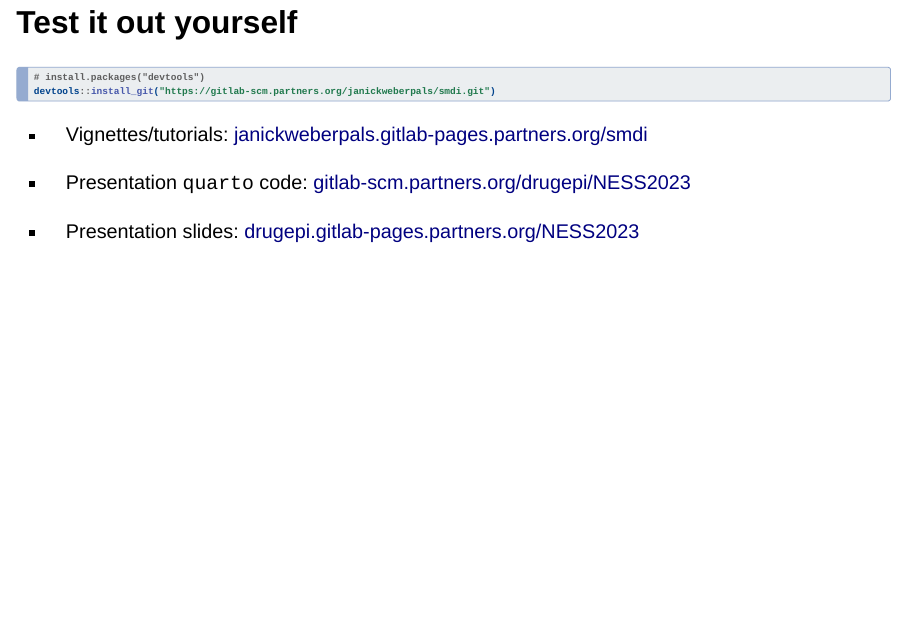
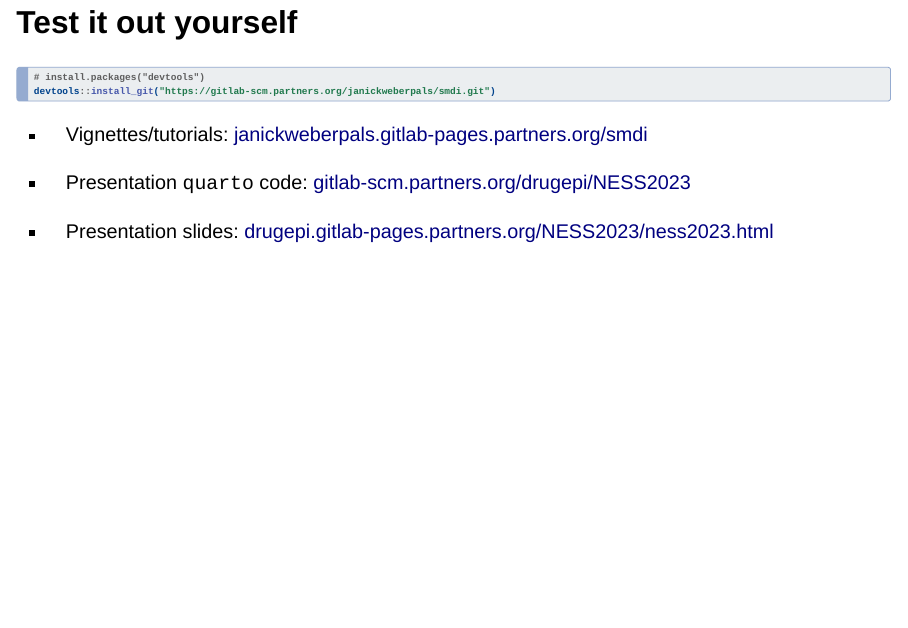
Before and after one commit to janickweberpals/NESS2023, a Quarto document (ness2023.qmd): page 30 of 32. Rendered offline with R 4.5, knitr and Pandoc in place of Quarto, with nearby package versions; drawn as Slidy slides in place of the format the file asks for; some code elsewhere in the file could not run offline; a font, style sheet, LaTeX package, included part or bibliography that could not be used is replaced or left out.

Commit message:
corrected url to access slides

```diff
--- a/ness2023.qmd
+++ b/ness2023.qmd
@@ -357,7 +357,7 @@ devtools::install_git("https://gitlab-scm.partners.org/janickweberpals/smdi.git"
 
 -   Presentation `quarto` code: [gitlab-scm.partners.org/drugepi/NESS2023](https://gitlab-scm.partners.org/drugepi/NESS2023)
 
--   Presentation slides: [drugepi.gitlab-pages.partners.org/NESS2023](https://drugepi.gitlab-pages.partners.org/NESS2023)
+-   Presentation slides: [drugepi.gitlab-pages.partners.org/NESS2023/ness2023.html](https://drugepi.gitlab-pages.partners.org/NESS2023/ness2023.html#/title-slide)
 
 ## Acknowledgments
 
```
